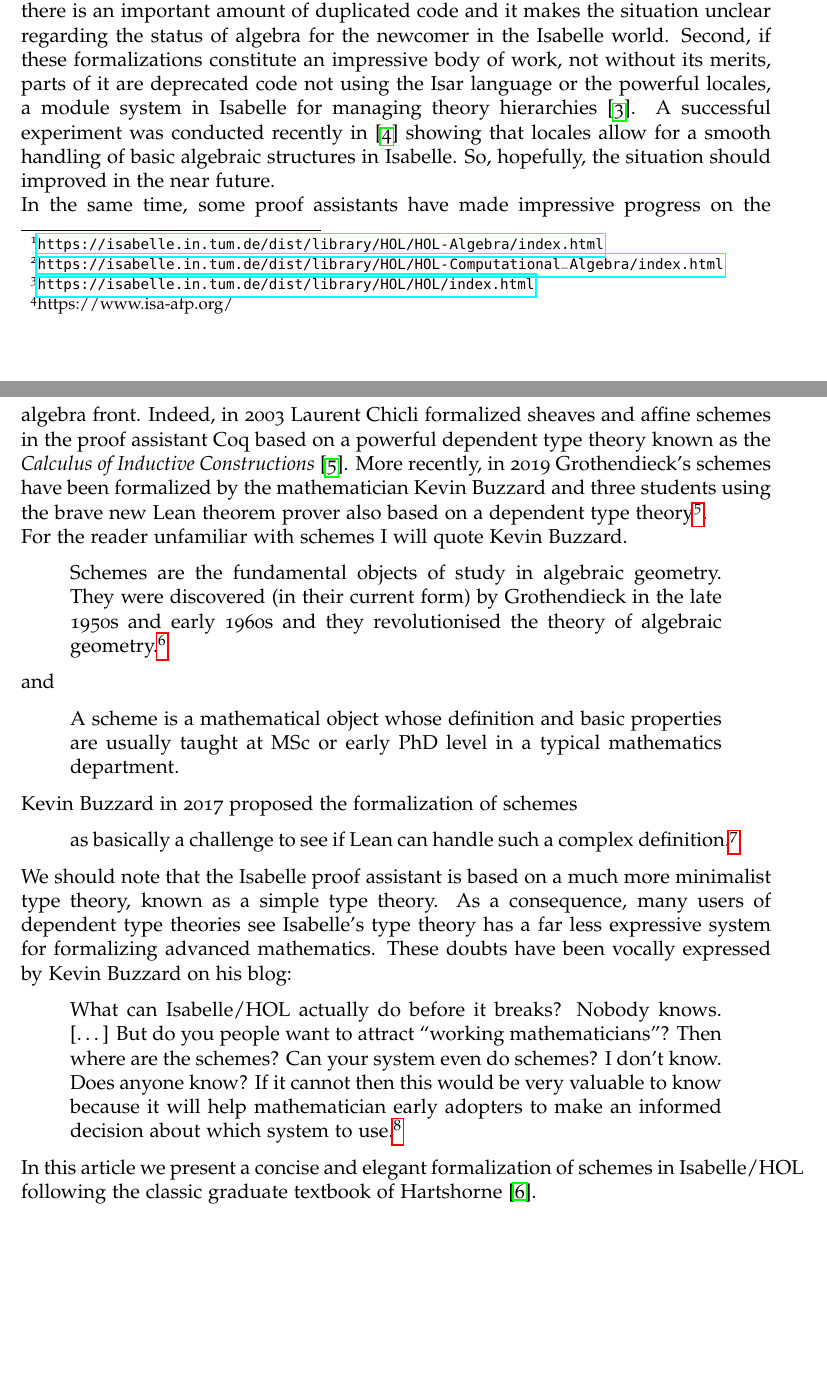
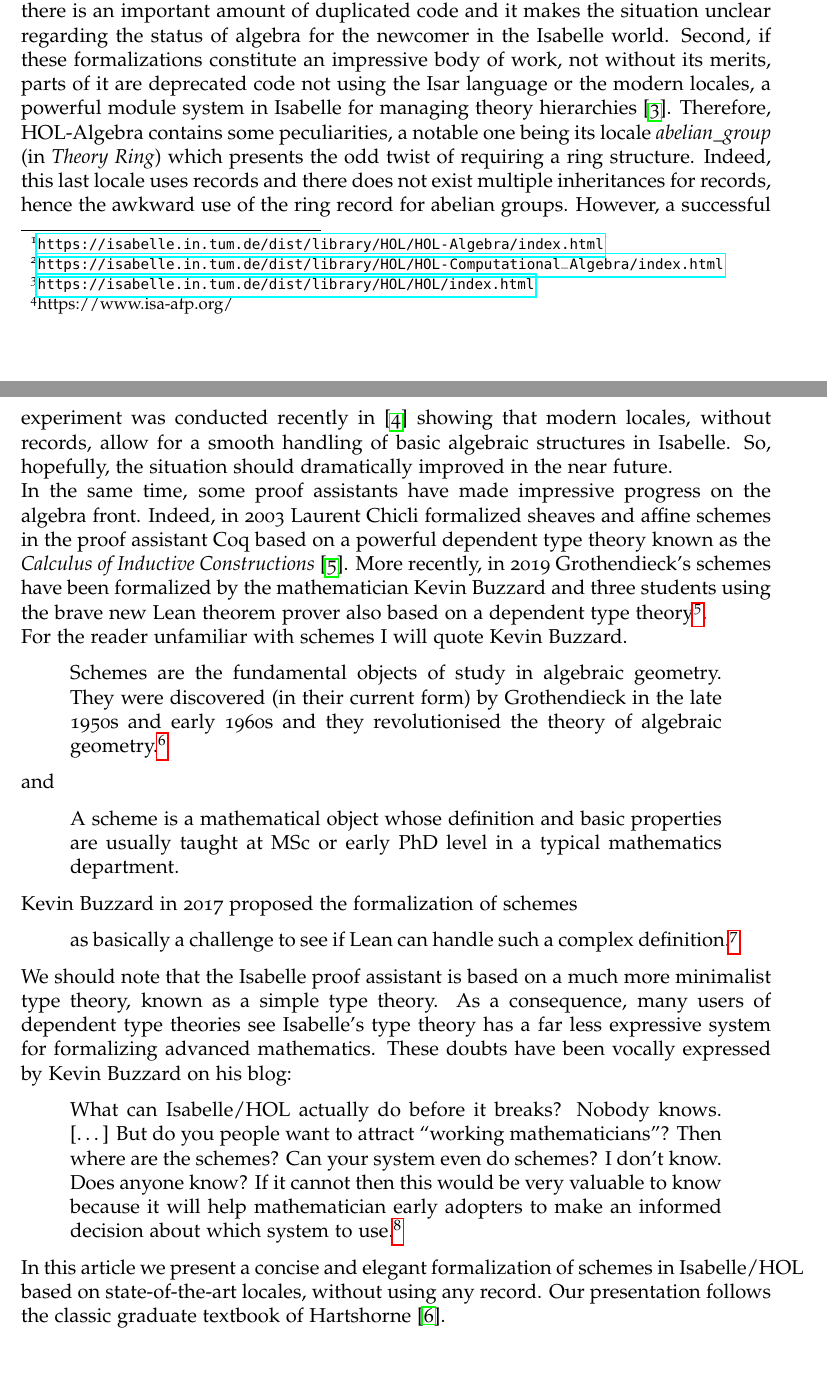
Before and after one commit to zibo-yang/The_Silicon_Geometer, a LaTeX paper (article.tex): two parts of pages 1 and 2 of 10, joined at a grey line, cut so that both start at the same text, the shorter picture padded with empty space. Compiled offline with pdfLaTeX.

Commit message:
improved introduction

```diff
--- a/article.tex
+++ b/article.tex
@@ -85,7 +85,7 @@
 \section{Motivation and Problems}
 \label{sec:intro}
 
-It is well-known in the Isabelle community that the algebra library should be rebuilt from scratch. First, I should say the algebra libraries. Indeed, there are many libraries for algebra in Isabelle, the \textit{HOL-Algebra}\footnote{\url{https://isabelle.in.tum.de/dist/library/HOL/HOL-Algebra/index.html}} started in the previous millennium (1999), the more recent \textit{HOL-Computational\_Algebra}\footnote{\url{https://isabelle.in.tum.de/dist/library/HOL/HOL-Computational_Algebra/index.html}}, the oldest formalization of algebraic structures (groups, rings, modules, fields, vector spaces \dots) being found in the main library \textit{HOL}\footnote{\url{https://isabelle.in.tum.de/dist/library/HOL/HOL/index.html}}, and this is in addition to some entries in the Archive of Formal Proofs\footnote{https://www.isa-afp.org/} like \textit{Groups, Rings and Modules} \cite{Group-Ring-Module-AFP} and \textit{Vector Spaces} \cite{VectorSpace-AFP} to cite a few. As a result, there is an important amount of duplicated code and it makes the situation unclear regarding the status of algebra for the newcomer in the Isabelle world. Second, if these formalizations constitute an impressive body of work, not without its merits, parts of it are deprecated code not using the Isar language or the powerful locales, a module system in Isabelle for managing theory hierarchies \cite{ballarin2014}. A successful experiment was conducted recently in \cite{ballarin20} showing that locales allow for a smooth handling of basic algebraic structures in Isabelle. So, hopefully, the situation should improved in the near future. \\
+It is well-known in the Isabelle community that the algebra library should be rebuilt from scratch. First, I should say the algebra libraries. Indeed, there are many libraries for algebra in Isabelle, the \textit{HOL-Algebra}\footnote{\url{https://isabelle.in.tum.de/dist/library/HOL/HOL-Algebra/index.html}} started in the previous millennium (1999), the more recent \textit{HOL-Computational\_Algebra}\footnote{\url{https://isabelle.in.tum.de/dist/library/HOL/HOL-Computational_Algebra/index.html}}, the oldest formalization of algebraic structures (groups, rings, modules, fields, vector spaces \dots) being found in the main library \textit{HOL}\footnote{\url{https://isabelle.in.tum.de/dist/library/HOL/HOL/index.html}}, and this is in addition to some entries in the Archive of Formal Proofs\footnote{https://www.isa-afp.org/} like \textit{Groups, Rings and Modules} \cite{Group-Ring-Module-AFP} and \textit{Vector Spaces} \cite{VectorSpace-AFP} to cite a few. As a result, there is an important amount of duplicated code and it makes the situation unclear regarding the status of algebra for the newcomer in the Isabelle world. Second, if these formalizations constitute an impressive body of work, not without its merits, parts of it are deprecated code not using the Isar language or the modern locales, a powerful module system in Isabelle for managing theory hierarchies \cite{ballarin2014}. Therefore, HOL-Algebra contains some peculiarities, a notable one being its locale \emph{abelian\_group} (in \textit{Theory Ring}) which presents the odd twist of requiring a ring structure. Indeed, this last locale uses records and there does not exist multiple inheritances for records, hence the awkward use of the ring record for abelian groups. However, a successful experiment was conducted recently in \cite{ballarin20} showing that modern locales, without records, allow for a smooth handling of basic algebraic structures in Isabelle. So, hopefully, the situation should dramatically improved in the near future. \\
 In the same time, some proof assistants have made impressive progress on the algebra front. Indeed, in 2003 Laurent Chicli formalized sheaves and affine schemes in the proof assistant Coq based on a powerful dependent type theory known as the \emph{Calculus of Inductive Constructions} \cite{chiclithesis}. More recently, in 2019 Grothendieck's schemes have been formalized by the mathematician Kevin Buzzard and three students using the brave new Lean theorem prover also based on a dependent type theory\footnote{\url{https://github.com/ramonfmir/lean-scheme}}. \\
 For the reader unfamiliar with schemes I will quote Kevin Buzzard.
 \begin{quote}
@@ -103,7 +103,7 @@ We should note that the Isabelle proof assistant is based on a much more minimal
 \begin{quote}
 	What can Isabelle/HOL actually do before it breaks? Nobody knows. [\dots] But do you people want to attract “working mathematicians”? Then where are the schemes? Can your system even do schemes? I don’t know. Does anyone know? If it cannot then this would be very valuable to know because it will help mathematician early adopters to make an informed decision about which system to use.\footnote{\url{https://xenaproject.wordpress.com/2020/02/09/where-is-the-fashionable-mathematics/}}
 \end{quote}
-In this article we present a concise and elegant formalization of schemes in Isabelle/HOL following the classic graduate textbook of Hartshorne \cite{hartshorne}.
+In this article we present a concise and elegant formalization of schemes in Isabelle/HOL based on state-of-the-art locales, without using any record. Our presentation follows the classic graduate textbook of Hartshorne \cite{hartshorne}.
 
 
 \section{Schemes in Isabelle/HOL}
```
Also changed, not shown: article.tex (2 more changed lines).
